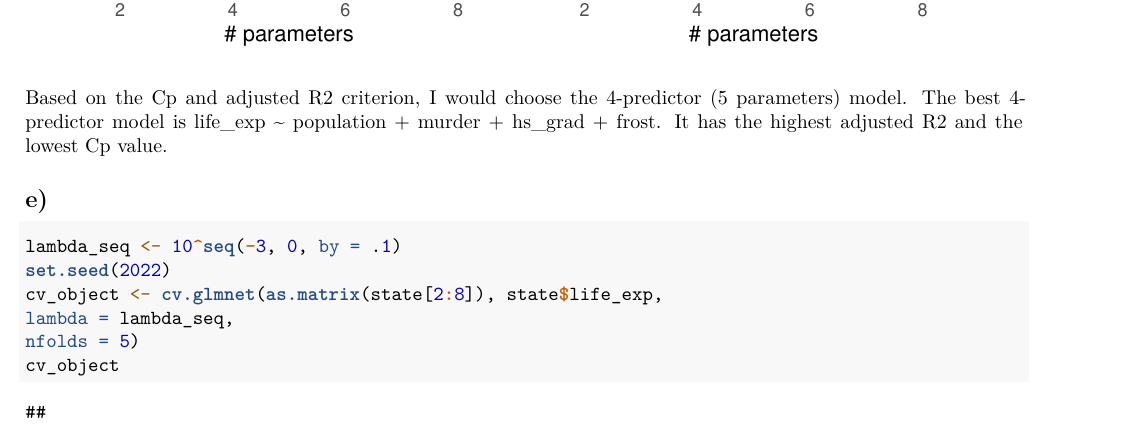
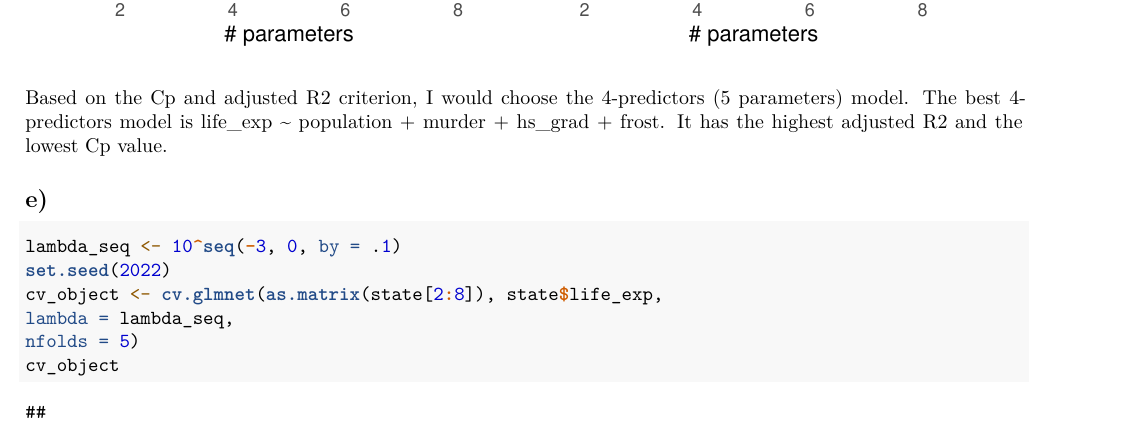
Before and after one commit to jchaicc/p8130_hw5, an R Markdown document (hw5.Rmd): part of page 12 of 13, cut so that both start at the same text. Rendered offline with R 4.5, knitr and Pandoc, then LaTeX, with nearby package versions; some code elsewhere in the file could not run offline; column names are cleaned by a stand-in for the janitor package.

````diff
--- a/hw5.Rmd
+++ b/hw5.Rmd
@@ -240,7 +240,7 @@
 plot_cp + plot_adjr2
 ```
 
-Based on the Cp and adjusted R2 criterion, I would choose the 4-predictor (5 parameters) model. The best 4-predictor model is life_exp ~ population + murder + hs_grad + frost. It has the highest adjusted R2 and the lowest Cp value.
+Based on the Cp and adjusted R2 criterion, I would choose the 4-predictors (5 parameters) model. The best 4-predictors model is life_exp ~ population + murder + hs_grad + frost. It has the highest adjusted R2 and the lowest Cp value.
 
 ## e)
 
````
